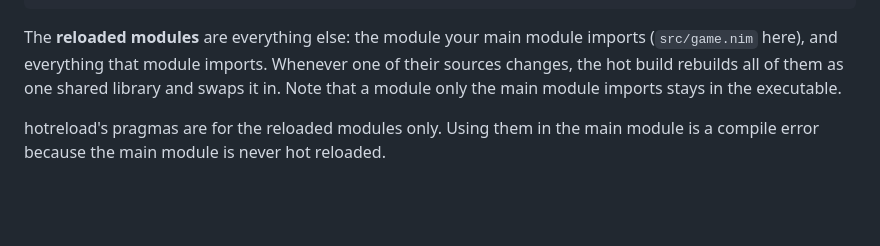
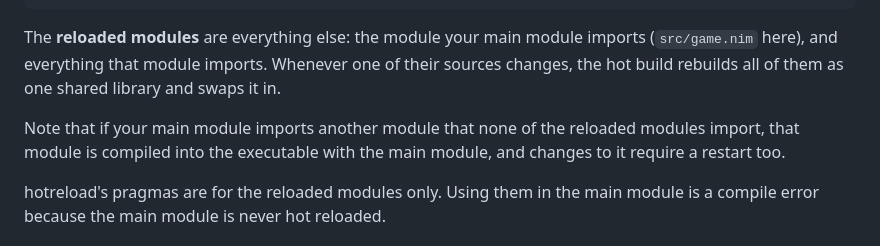
Before and after one commit to whirlinggizmo/hotreload-nim, a Markdown page: README.md, the part around the change. Rendered like a GitHub page; blank space fills up the shorter version.

Commit message:
README: say plainly what happens to a module only the main module imports

```diff
--- a/README.md
+++ b/README.md
@@ -66,8 +66,11 @@ while running():
 
 The **reloaded modules** are everything else: the module your main module imports
 (`src/game.nim` here), and everything that module imports. Whenever one of their sources
-changes, the hot build rebuilds all of them as one shared library and swaps it in. Note
-that a module only the main module imports stays in the executable.
+changes, the hot build rebuilds all of them as one shared library and swaps it in.
+
+Note that if your main module imports another module that none of the reloaded modules
+import, that module is compiled into the executable with the main module, and changes to
+it require a restart too.
 
 hotreload's pragmas are for the reloaded modules only. Using them in the main module is a
 compile error because the main module is never hot reloaded.
```
